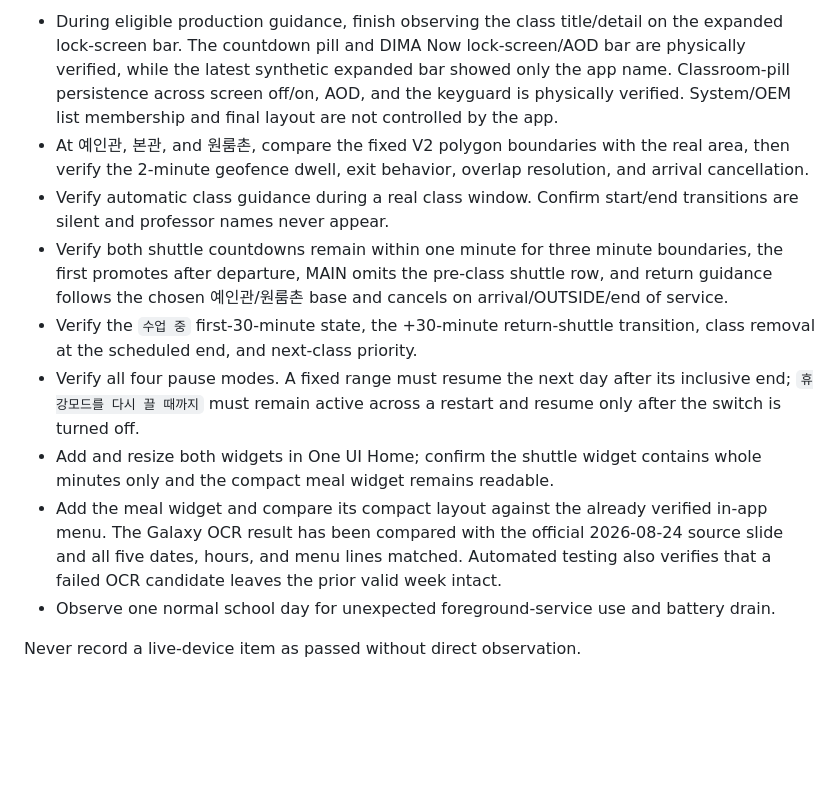
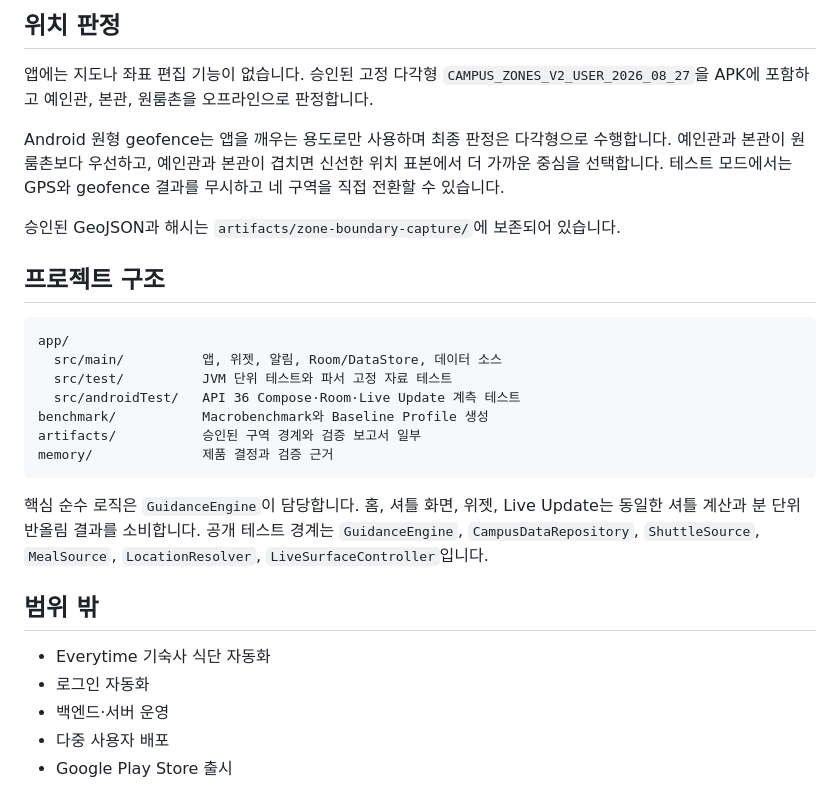
Before and after one commit to winter1l/DimaNow, a Markdown page: README.md, the part around one of its changes. Rendered like a GitHub page; blank space fills up the shorter version.

Commit message:
docs: write README in Korean

````diff
--- a/README.md
+++ b/README.md
@@ -71,12 +117,30 @@ Use the user's target Galaxy; emulator success does not satisfy these checks.
 
-- During eligible production guidance, finish observing the class title/detail on the expanded lock-screen bar. The countdown pill and DIMA Now lock-screen/AOD bar are physically verified, while the latest synthetic expanded bar showed only the app name. Classroom-pill persistence across screen off/on, AOD, and the keyguard is physically verified. System/OEM list membership and final layout are not controlled by the app.
-- At 예인관, 본관, and 원룸촌, compare the fixed V2 polygon boundaries with the real area, then verify the 2-minute geofence dwell, exit behavior, overlap resolution, and arrival cancellation.
-- Verify automatic class guidance during a real class window. Confirm start/end transitions are silent and professor names never appear.
-- Verify both shuttle countdowns remain within one minute for three minute boundaries, the first promotes after departure, MAIN omits the pre-class shuttle row, and return guidance follows the chosen 예인관/원룸촌 base and cancels on arrival/OUTSIDE/end of service.
-- Verify the `수업 중` first-30-minute state, the +30-minute return-shuttle transition, class removal at the scheduled end, and next-class priority.
-- Verify all four pause modes. A fixed range must resume the next day after its inclusive end; `휴강모드를 다시 끌 때까지` must remain active across a restart and resume only after the switch is turned off.
-- Add and resize both widgets in One UI Home; confirm the shuttle widget contains whole minutes only and the compact meal widget remains readable.
-- Add the meal widget and compare its compact layout against the already verified in-app menu. The Galaxy OCR result has been compared with the official 2026-08-24 source slide and all five dates, hours, and menu lines matched. Automated testing also verifies that a failed OCR candidate leaves the prior valid week intact.
-- Observe one normal school day for unexpected foreground-service use and battery drain.
+## 위치 판정
 
-Never record a live-device item as passed without direct observation.
+앱에는 지도나 좌표 편집 기능이 없습니다. 승인된 고정 다각형 `CAMPUS_ZONES_V2_USER_2026_08_27`을 APK에 포함하고 예인관, 본관, 원룸촌을 오프라인으로 판정합니다.
+
+Android 원형 geofence는 앱을 깨우는 용도로만 사용하며 최종 판정은 다각형으로 수행합니다. 예인관과 본관이 원룸촌보다 우선하고, 예인관과 본관이 겹치면 신선한 위치 표본에서 더 가까운 중심을 선택합니다. 테스트 모드에서는 GPS와 geofence 결과를 무시하고 네 구역을 직접 전환할 수 있습니다.
+
+승인된 GeoJSON과 해시는 `artifacts/zone-boundary-capture/`에 보존되어 있습니다.
+
+## 프로젝트 구조
+
+```text
+app/
+  src/main/          앱, 위젯, 알림, Room/DataStore, 데이터 소스
+  src/test/          JVM 단위 테스트와 파서 고정 자료 테스트
+  src/androidTest/   API 36 Compose·Room·Live Update 계측 테스트
+benchmark/           Macrobenchmark와 Baseline Profile 생성
+artifacts/           승인된 구역 경계와 검증 보고서 일부
+memory/              제품 결정과 검증 근거
+```
+
+핵심 순수 로직은 `GuidanceEngine`이 담당합니다. 홈, 셔틀 화면, 위젯, Live Update는 동일한 셔틀 계산과 분 단위 반올림 결과를 소비합니다. 공개 테스트 경계는 `GuidanceEngine`, `CampusDataRepository`, `ShuttleSource`, `MealSource`, `LocationResolver`, `LiveSurfaceController`입니다.
+
+## 범위 밖
+
+- Everytime 기숙사 식단 자동화
+- 로그인 자동화
+- 백엔드·서버 운영
+- 다중 사용자 배포
+- Google Play Store 출시
````
Also changed, not shown: other parts of README.md (+89 -43 lines), memory/DECISIONS.md (+4 -0 lines).
